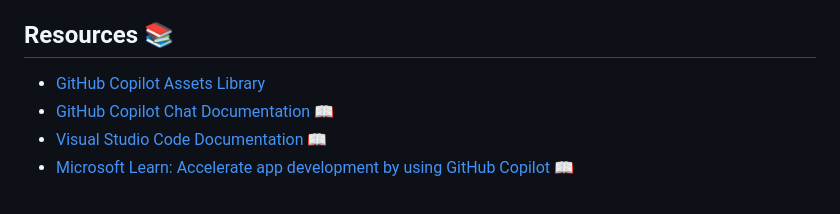
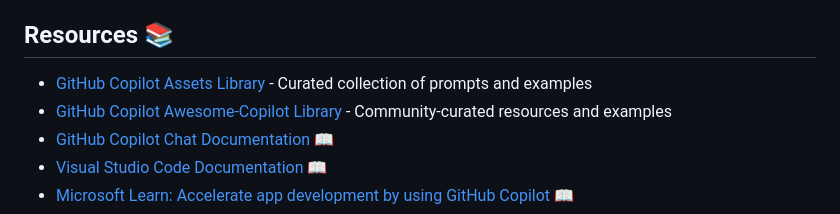
Before and after one commit to tongye-nz/github-copilot-for-msa, a Markdown page: README.md, the part around the change. Rendered like a GitHub page.

```diff
--- a/README.md
+++ b/README.md
@@ -71,7 +71,8 @@ The key to using AI to create production ready applications is to provide ground
 
 ## Resources 📚
 
-- [GitHub Copilot Assets Library](https://github.com/PlagueHO/github-copilot-assets-library)
+- [GitHub Copilot Assets Library](https://github.com/PlagueHO/github-copilot-assets-library) - Curated collection of prompts and examples
+- [GitHub Copilot Awesome-Copilot Library](https://github.com/github/awesome-copilot) - Community-curated resources and examples
 - [GitHub Copilot Chat Documentation](https://docs.github.com/en/copilot/chat) 📖
 - [Visual Studio Code Documentation](https://code.visualstudio.com/docs) 📖
 - [Microsoft Learn: Accelerate app development by using GitHub Copilot](https://learn.microsoft.com/en-us/training/paths/accelerate-app-development-using-github-copilot/) 📖
```
Also changed, not shown: workshop-step-6-next-steps.md (+28 -13 lines).
